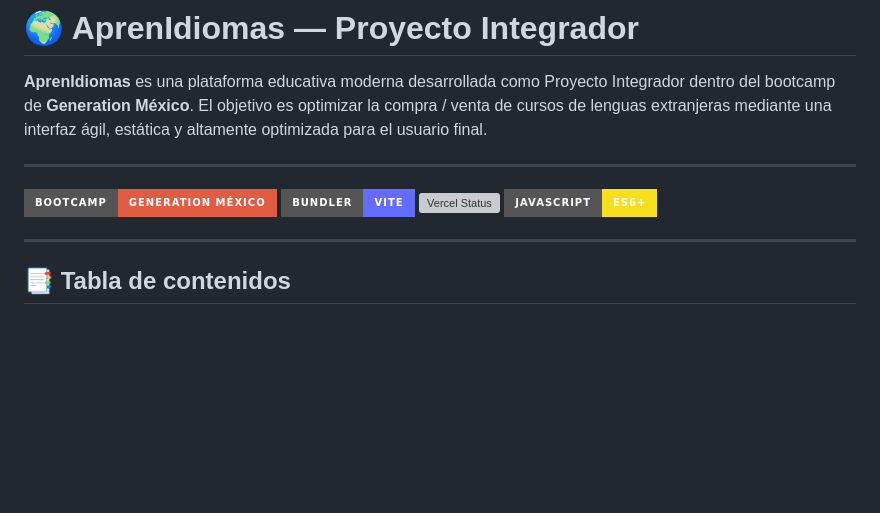
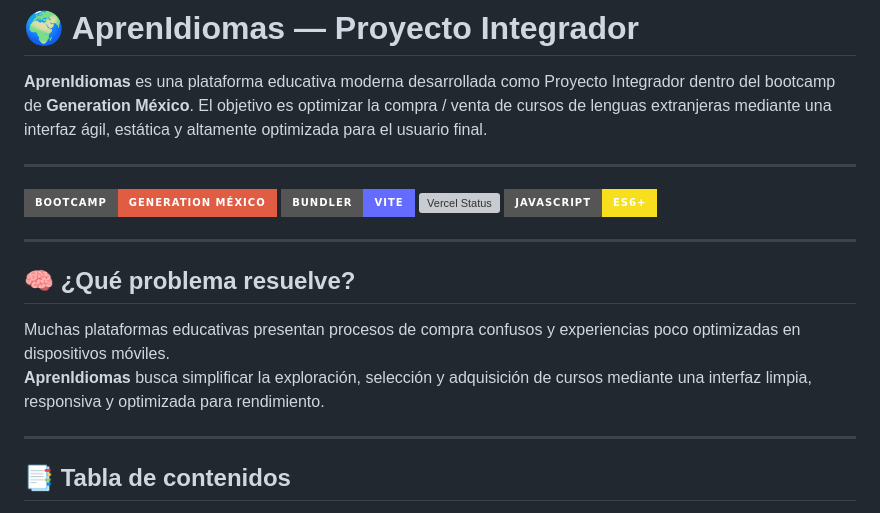
Before and after one commit to JonathanCaixba/Aprenidiomas---Proyecto-Integrador, a Markdown page: README.md, the part around the change. Drawn GitHub-style; badges without logos; blank space fills up the shorter version; grey boxes are pictures that could not be loaded.

Commit message:
Add problem statement to README
Added a section explaining the problem AprenIdiomas solves.

```diff
--- a/README.md
+++ b/README.md
@@ -8,6 +8,12 @@
 [![Vercel](https://img.shields.io/badge/bundler-Vite-646CFF?style=for-the-badge&logo=vite&logoColor=white)](https://vitejs.dev/)
 [![Vercel Status](https://vercelbadge.vercel.app/api/JonathanCaixba/Aprenidiomas---Proyecto-Integrador)](https://aprenidiomas-proyecto-integrador.vercel.app/)
 [![JS](https://img.shields.io/badge/JavaScript-ES6+-F7DF1E?style=for-the-badge&logo=javascript&logoColor=black)]()
+
+---
+
+## 🧠 ¿Qué problema resuelve?
+Muchas plataformas educativas presentan procesos de compra confusos y experiencias poco optimizadas en dispositivos móviles.
+**AprenIdiomas** busca simplificar la exploración, selección y adquisición de cursos mediante una interfaz limpia, responsiva y optimizada para rendimiento.
 
 ---
 
```
